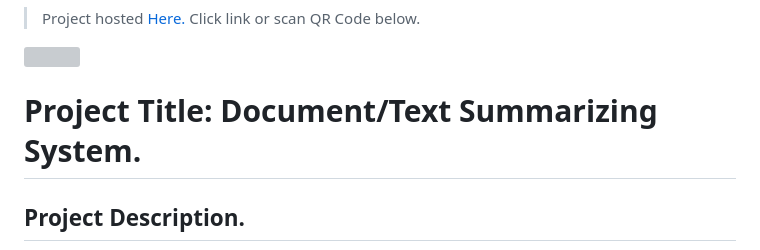
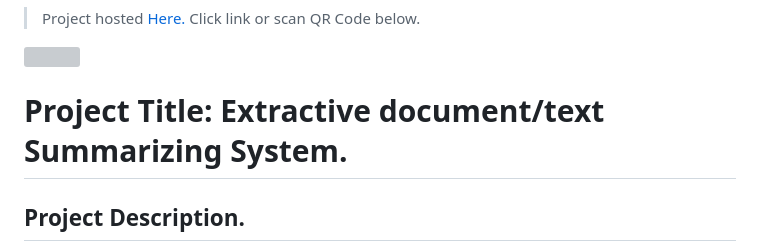
Before and after one commit to munas-git/text-summarization-webapp, a Markdown page: README.md, the part around the change. Rendered like a GitHub page; grey boxes are pictures that could not be loaded.

Commit message:
Update README.md
Updated project name

```diff
--- a/README.md
+++ b/README.md
@@ -3,7 +3,7 @@
 <img src= "https://user-images.githubusercontent.com/78413685/215292334-dfa2c9ae-0b2c-4273-8491-755da49e93e5.png" width="200" height="150">
 
 
-# Project Title: Document/Text Summarizing System.
+# Project Title: Extractive document/text Summarizing System.
 ## Project Description.
 The document summarizing system was done as my final year project in partial fulfilment of the reqirements for the award of Bachelor of Science B.Sc. (HONS) in Software Engineering at Babcock university.
 
```
